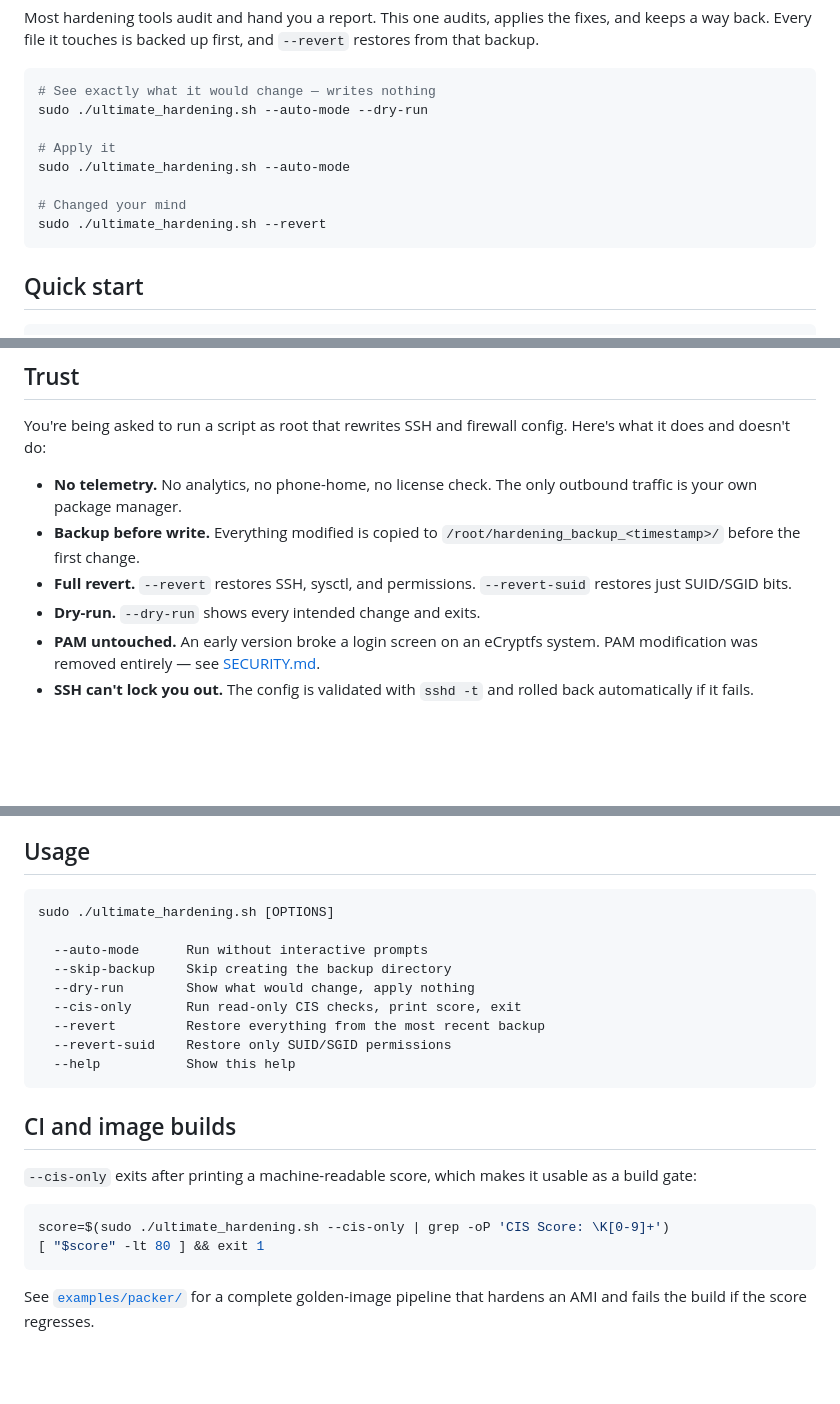
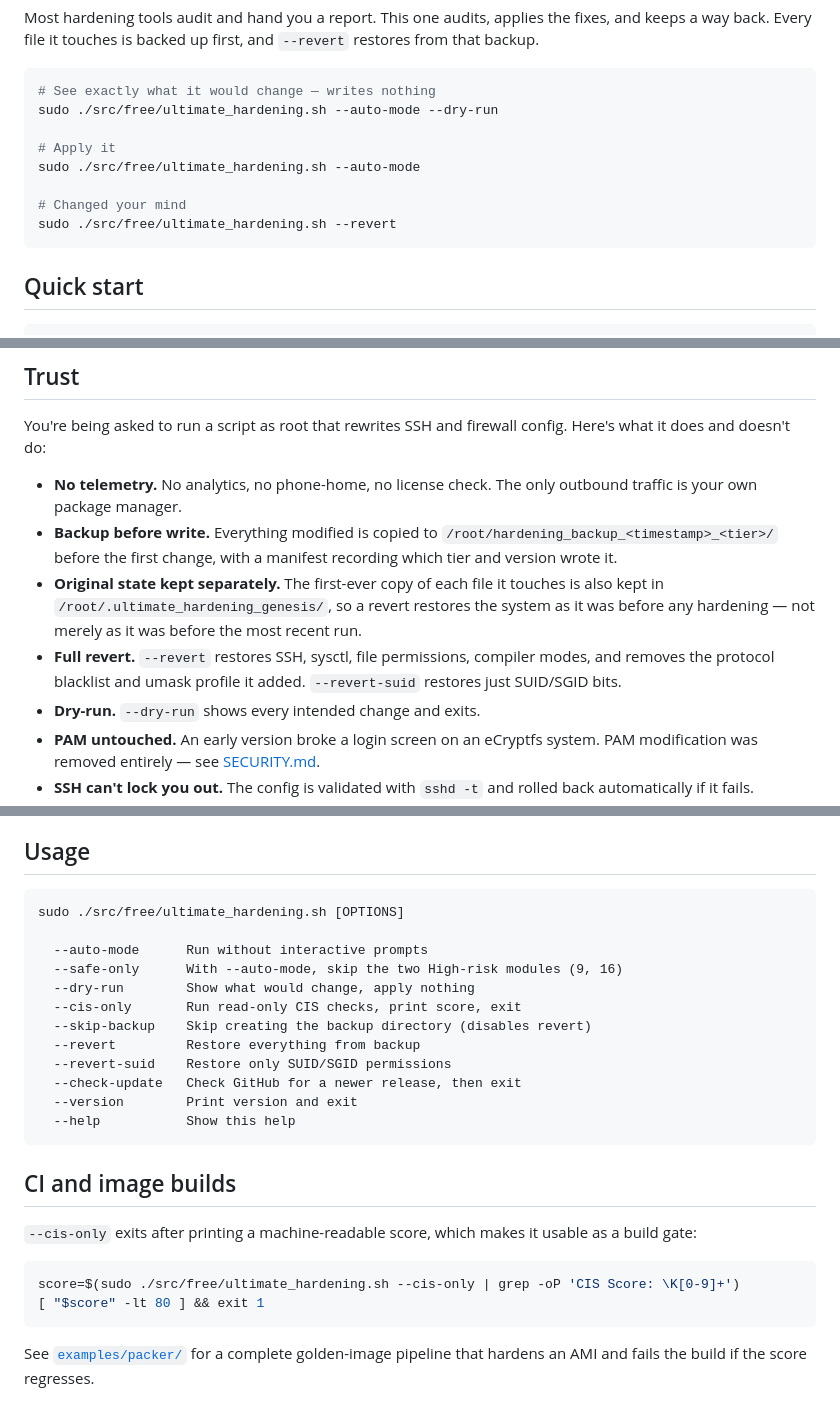
Before and after one commit to Kal1010101/ultimate-sys-hardening, a Markdown page: README.md, 3 parts joined by grey strips. Drawn GitHub-style; blank space fills up the shorter version.

Commit message:
Fix the README commands, which all pointed at a script that moved
Every runnable command in the README began `sudo ./ultimate_hardening.sh`.
That file sits at the repository root in the published tree; the v2.3.0 layout
moved the tier script to src/free/ and the root copy is gone. Anyone
copy-pasting from the README got "No such file or directory" — five commands,
including the two in the opening block that are the first thing a visitor
tries.

Also corrected, all verified against the code rather than the old text:

  * The usage block was missing three flags. --safe-only is the one that
    matters: it is the documented way to apply everything except the two
    High-risk modules, and it was not written down anywhere a user would look.
    --check-update and --version were missing too.
  * The backup path lost its tier suffix in the docs. Backups are written to
    /root/hardening_backup_<timestamp>_<tier>/ with a manifest.
  * The genesis directory was undocumented. It is the reason --revert restores
    the system to its pre-hardening state rather than to the state before the
    most recent run, which is one of the stronger claims the project makes and
    it appeared nowhere.
  * The revert description listed SSH, sysctl and permissions. It also
    restores compiler modes and removes the protocol blacklist and the umask
    profile.

````diff
--- a/README.md
+++ b/README.md
@@ -24,13 +24,13 @@ fixes, and keeps a way back. Every file it touches is backed up first, and
 
 ```bash
 # See exactly what it would change — writes nothing
-sudo ./ultimate_hardening.sh --auto-mode --dry-run
+sudo ./src/free/ultimate_hardening.sh --auto-mode --dry-run
 
 # Apply it
-sudo ./ultimate_hardening.sh --auto-mode
+sudo ./src/free/ultimate_hardening.sh --auto-mode
 
 # Changed your mind
-sudo ./ultimate_hardening.sh --revert
+sudo ./src/free/ultimate_hardening.sh --revert
 ```
 
 ## Quick start
@@ -84,8 +84,14 @@ Here's what it does and doesn't do:
 - **No telemetry.** No analytics, no phone-home, no license check. The only
   outbound traffic is your own package manager.
 - **Backup before write.** Everything modified is copied to
-  `/root/hardening_backup_<timestamp>/` before the first change.
-- **Full revert.** `--revert` restores SSH, sysctl, and permissions.
+  `/root/hardening_backup_<timestamp>_<tier>/` before the first change, with a
+  manifest recording which tier and version wrote it.
+- **Original state kept separately.** The first-ever copy of each file it
+  touches is also kept in `/root/.ultimate_hardening_genesis/`, so a revert
+  restores the system as it was before any hardening — not merely as it was
+  before the most recent run.
+- **Full revert.** `--revert` restores SSH, sysctl, file permissions, compiler
+  modes, and removes the protocol blacklist and umask profile it added.
   `--revert-suid` restores just SUID/SGID bits.
 - **Dry-run.** `--dry-run` shows every intended change and exits.
 - **PAM untouched.** An early version broke a login screen on an eCryptfs system.
@@ -111,14 +117,17 @@ Init systems: systemd, OpenRC, SysV, BSD rc.d
 ## Usage
 
 ```
-sudo ./ultimate_hardening.sh [OPTIONS]
+sudo ./src/free/ultimate_hardening.sh [OPTIONS]
 
   --auto-mode      Run without interactive prompts
-  --skip-backup    Skip creating the backup directory
+  --safe-only      With --auto-mode, skip the two High-risk modules (9, 16)
   --dry-run        Show what would change, apply nothing
   --cis-only       Run read-only CIS checks, print score, exit
-  --revert         Restore everything from the most recent backup
+  --skip-backup    Skip creating the backup directory (disables revert)
+  --revert         Restore everything from backup
   --revert-suid    Restore only SUID/SGID permissions
+  --check-update   Check GitHub for a newer release, then exit
+  --version        Print version and exit
   --help           Show this help
 ```
 
@@ -128,7 +137,7 @@ sudo ./ultimate_hardening.sh [OPTIONS]
 as a build gate:
 
 ```bash
-score=$(sudo ./ultimate_hardening.sh --cis-only | grep -oP 'CIS Score: \K[0-9]+')
+score=$(sudo ./src/free/ultimate_hardening.sh --cis-only | grep -oP 'CIS Score: \K[0-9]+')
 [ "$score" -lt 80 ] && exit 1
 ```
 
````
